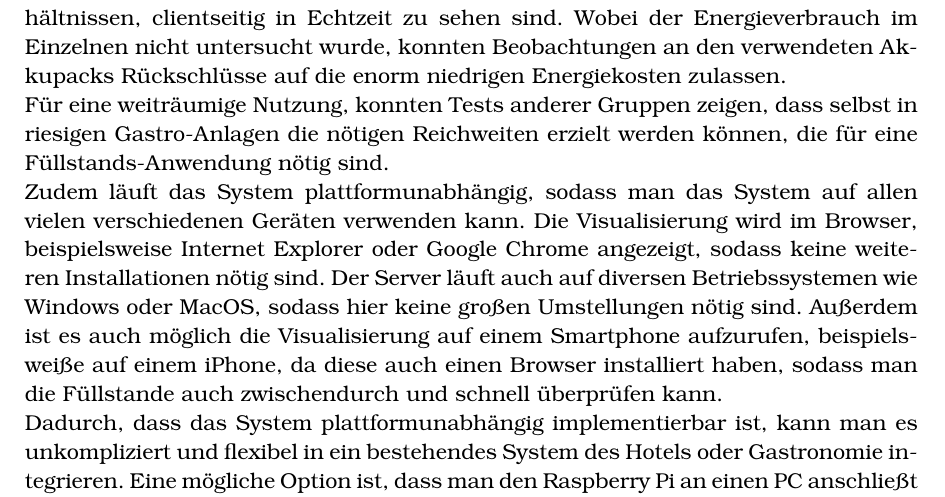
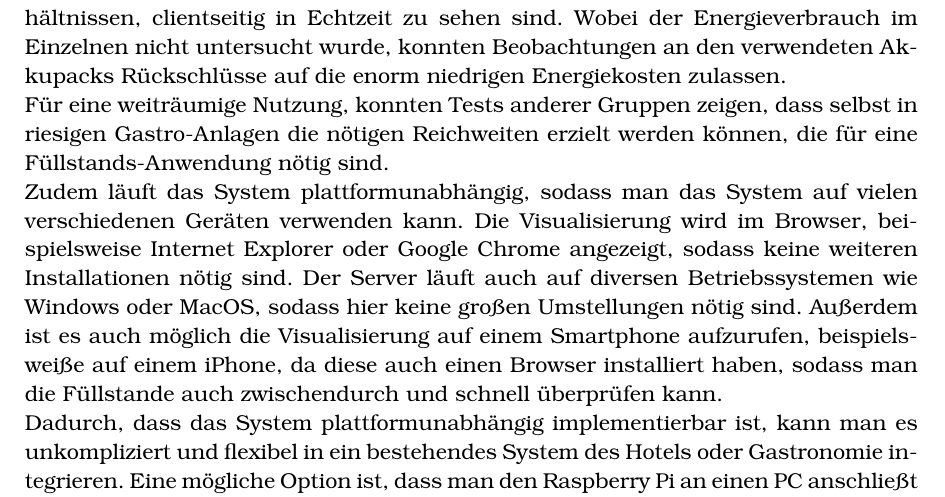
Before and after one commit to Sincap80/LoRa-Messnetzwerk, a LaTeX document (Dokumentation.tex): part of page 50 of 54, cut so that both start at the same text. Compiled offline with pdfLaTeX.

Commit message:
Removed unnecessary word from chapter 'Fazit'

```diff
--- a/Dokumentation.tex
+++ b/Dokumentation.tex
@@ -606,7 +606,7 @@ Zusammenfassend sei zu sagen, dass der Aufbau, die Funktion und der Nutzen der a
 Alle Komponenten arbeiten nach Konfiguration und Implementierung exakt so zusammen, das der reibungslose Ablauf des Prozesses der ständigen Visualisierung von Füllstand und dem Nachfüllen der Behältnisse gewährleistet ist.\\
 LoRa bietet über verschiedene Kommunikationswege eine sichere, energieeffiziente Übertragung und kann alle nötigen Daten zur Visualisierung übermitteln. Die Zyklen, die zur Übermittlung zu Verfügung stehen, sind ausreichend kurz damit die nutzbaren Informationen, also Füllstände von Kaffeebehältnissen oder anderen Behältnissen, clientseitig in Echtzeit zu sehen sind. Wobei der Energieverbrauch im Einzelnen nicht untersucht wurde, konnten Beobachtungen an den verwendeten Akkupacks Rückschlüsse auf die enorm niedrigen Energiekosten zulassen.\\
 Für eine weiträumige Nutzung, konnten Tests anderer Gruppen zeigen, dass selbst in riesigen Gastro-Anlagen die nötigen Reichweiten erzielt werden können, die für eine Füllstands-Anwendung nötig sind.\\
-Zudem läuft das System plattformunabhängig, sodass man das System auf allen vielen verschiedenen Geräten verwenden kann. Die Visualisierung wird im Browser, beispielsweise Internet Explorer oder Google Chrome angezeigt, sodass keine weiteren Installationen nötig sind. Der Server läuft auch auf diversen Betriebssystemen wie Windows oder MacOS, sodass hier keine großen Umstellungen nötig sind. Außerdem ist es auch möglich die Visualisierung auf einem Smartphone aufzurufen, beispielsweiße auf einem iPhone, da diese auch einen Browser installiert haben, sodass man die Füllstande auch zwischendurch und schnell überprüfen kann.\\
+Zudem läuft das System plattformunabhängig, sodass man das System auf vielen verschiedenen Geräten verwenden kann. Die Visualisierung wird im Browser, beispielsweise Internet Explorer oder Google Chrome angezeigt, sodass keine weiteren Installationen nötig sind. Der Server läuft auch auf diversen Betriebssystemen wie Windows oder MacOS, sodass hier keine großen Umstellungen nötig sind. Außerdem ist es auch möglich die Visualisierung auf einem Smartphone aufzurufen, beispielsweiße auf einem iPhone, da diese auch einen Browser installiert haben, sodass man die Füllstande auch zwischendurch und schnell überprüfen kann.\\
 Dadurch, dass das System plattformunabhängig implementierbar ist, kann man es unkompliziert und flexibel in ein bestehendes System des Hotels oder Gastronomie integrieren. Eine mögliche Option ist, dass man den Raspberry Pi an einen PC anschließt und eine Installation startet, damit die ganzen Systeme installiert und hochgefahren werden. \\
 Abschließend muss erwähnt werden, dass ein großes Verbesserungspotential vorhanden ist, sodass weitere nützliche Funktionen eingebaut werden können, damit die Prozesse in der Gastronomie und in Hotels verbessert werden.
 
```
Also changed, not shown: 3 other files.
